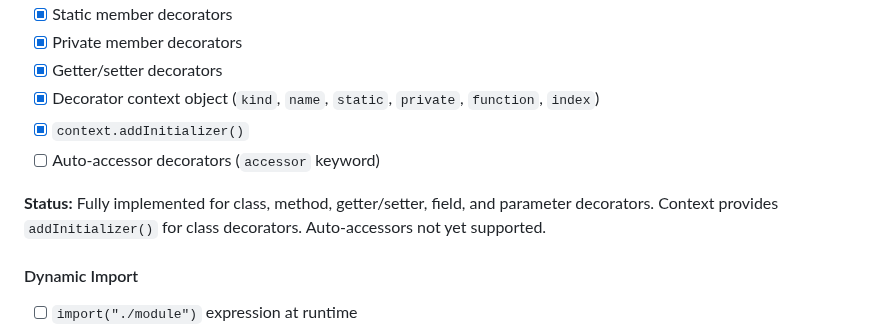
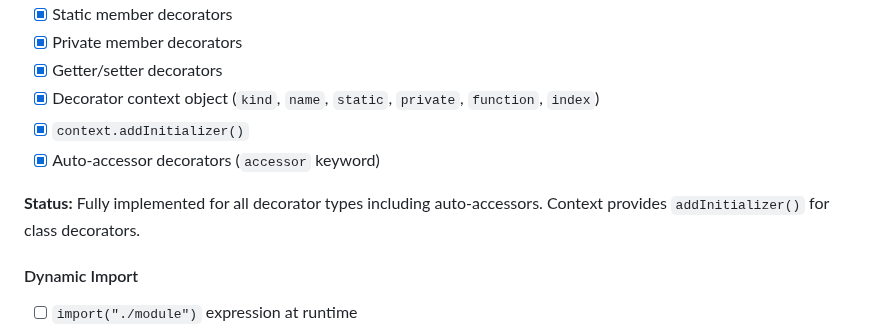
Before and after one commit to DmitryBochkarev/tsrun, a Markdown page: design.md, the part around the change. Rendered like a GitHub page.

Commit message:
Mark auto-accessor decorators as implemented

```diff
--- a/design.md
+++ b/design.md
@@ -676,9 +676,9 @@ These features have AST support but are ignored or partially handled at runtime:
 - [x] Getter/setter decorators
 - [x] Decorator context object (`kind`, `name`, `static`, `private`, `function`, `index`)
 - [x] `context.addInitializer()`
-- [ ] Auto-accessor decorators (`accessor` keyword)
+- [x] Auto-accessor decorators (`accessor` keyword)
 
-**Status:** Fully implemented for class, method, getter/setter, field, and parameter decorators. Context provides `addInitializer()` for class decorators. Auto-accessors not yet supported.
+**Status:** Fully implemented for all decorator types including auto-accessors. Context provides `addInitializer()` for class decorators.
 
 #### Dynamic Import
 - [ ] `import("./module")` expression at runtime
```
